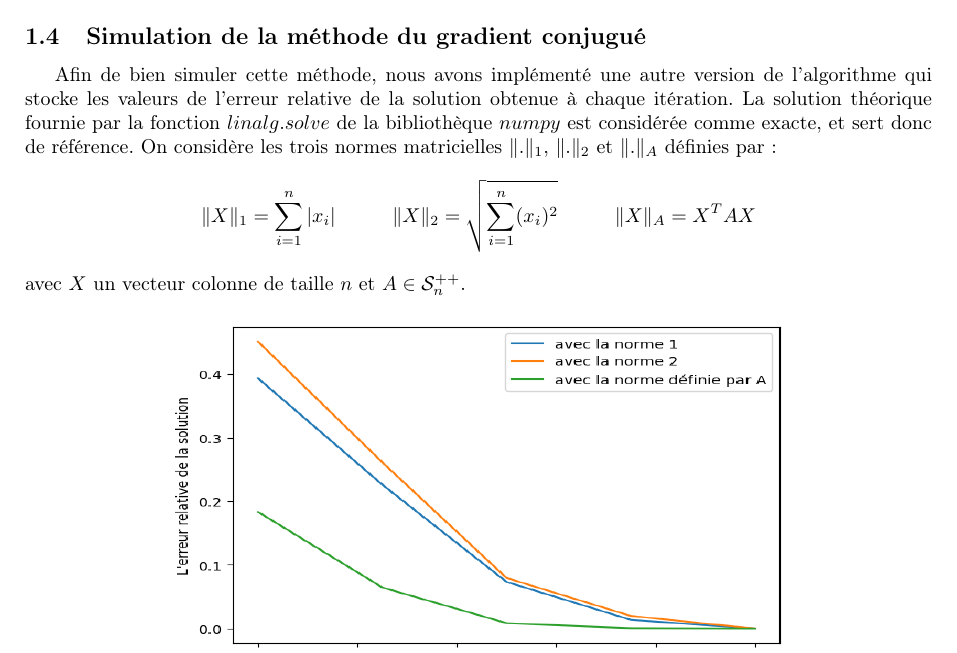
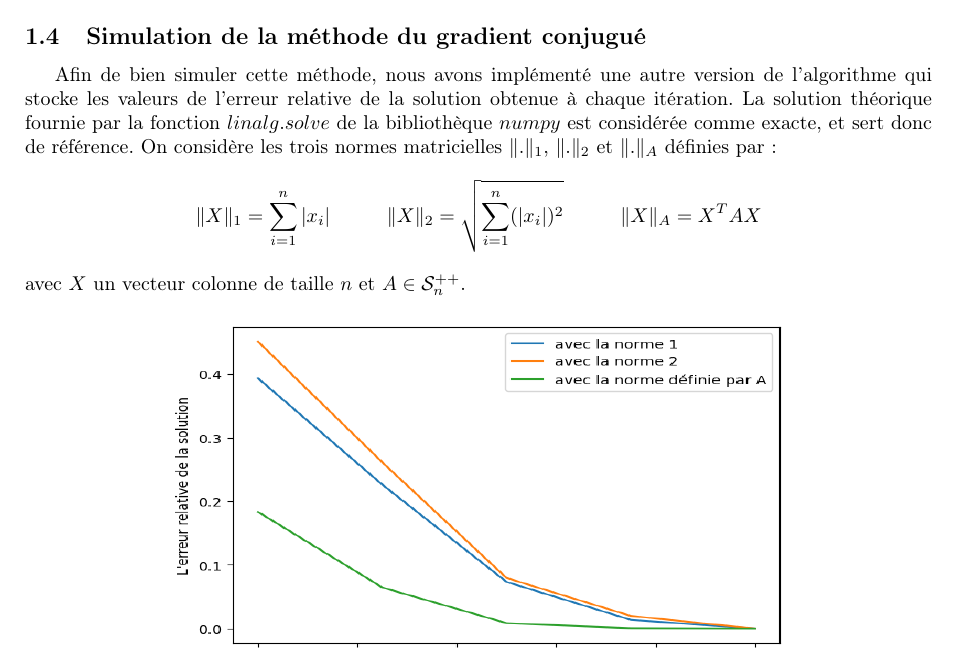
Before and after one commit to Abderahim02/Solving-linear-systems-Application-to-the-heat-equation, a LaTeX document (doc/rapport.tex): part of page 2 of 5, cut so that both start at the same text. Compiled offline with pdfLaTeX.

Commit message:
corrections

```diff
--- a/doc/rapport.tex
+++ b/doc/rapport.tex
@@ -94,7 +94,7 @@ $rsnew$ défini par $rsnew~=~((b-A.x)^{T}(b-A.x))^{\frac{1}{2}}$ d'une manière
 \subsection{Simulation de la méthode du gradient conjugué}
 
 Afin de bien simuler cette méthode, nous avons implémenté une autre version de l'algorithme qui stocke les valeurs de l'erreur relative de la solution obtenue à chaque itération. La solution théorique fournie par la fonction $linalg.solve$ de la bibliothèque $numpy$ est considérée comme exacte, et sert donc de référence. On considère les trois normes matricielles $\| . \|_{1}$, $\| . \|_{2}$ et $\| . \|_{A}$ définies par:
-\[ \| X \|_{1} = \sum_{i=1}^{n} |x_{i}| \hspace{1cm}  \| X \|_{2} = \sqrt{\sum_{i=1}^{n} (x_{i})^{2}} \hspace{1cm}  \| X \|_{A} =  X^{T}AX\]
+\[ \| X \|_{1} = \sum_{i=1}^{n} |x_{i}| \hspace{1cm}  \| X \|_{2} = \sqrt{\sum_{i=1}^{n} (|x_{i}|)^{2}} \hspace{1cm}  \| X \|_{A} =  X^{T}AX\]
 avec $X$ un vecteur colonne de taille $n$ et $A \in \mathcal{S}_{n}^{++}$.
 
 \begin{figure}[!h]
```
